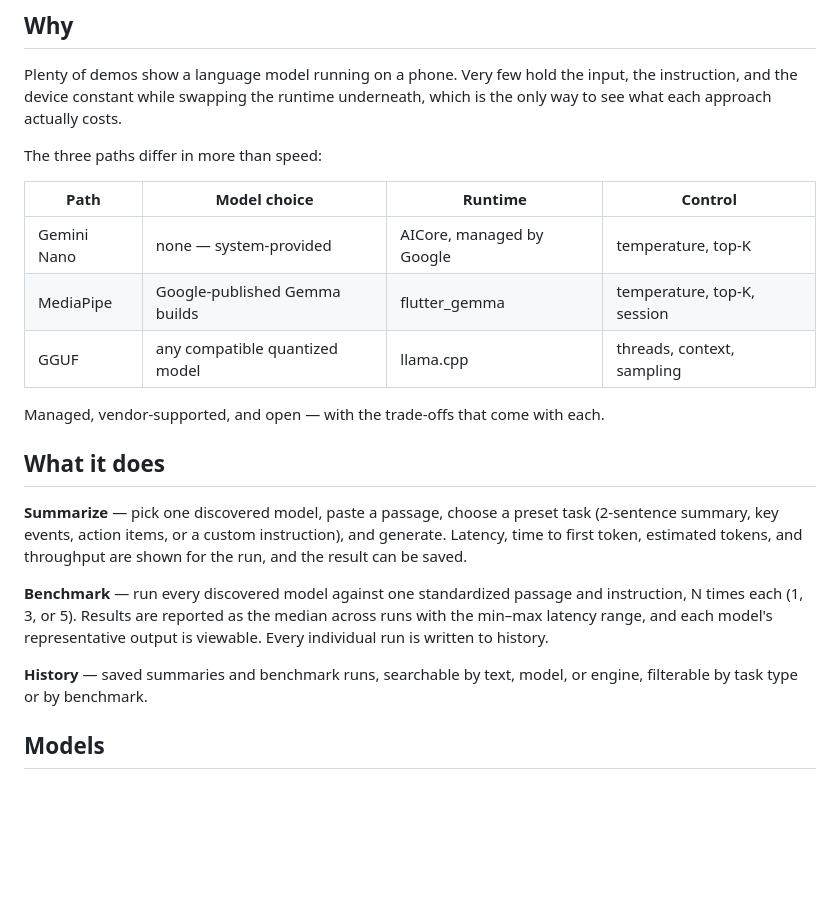
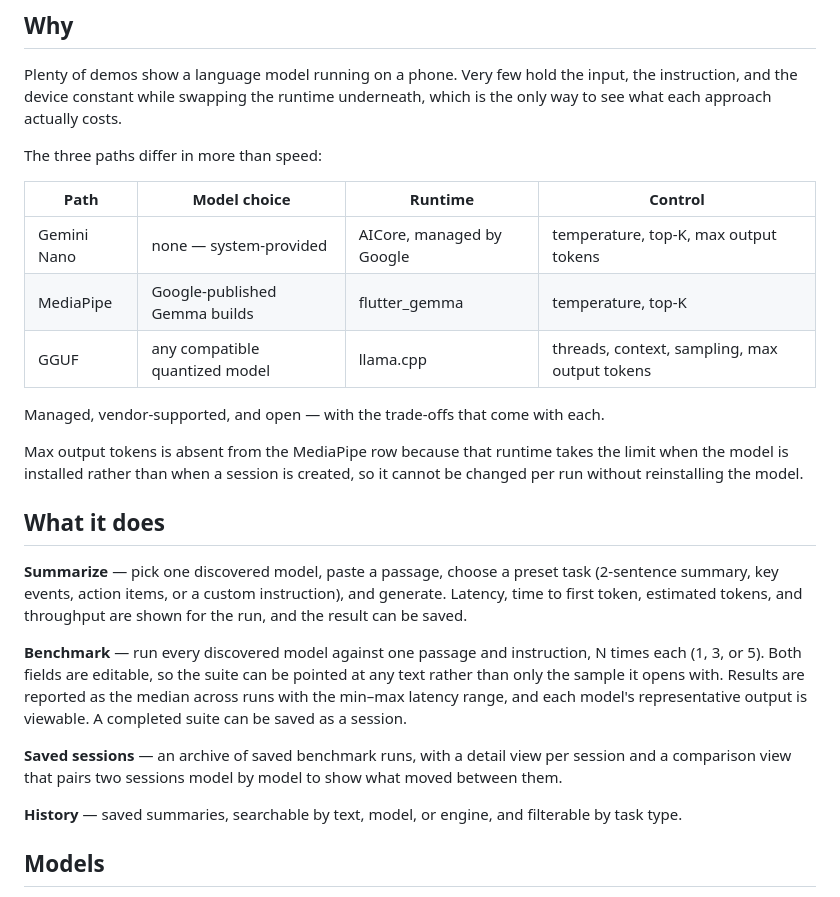
Before and after one commit to mcardlejsn/local-ai-lab, a Markdown page: README.md, the part around one of its changes. Rendered like a GitHub page; blank space fills up the shorter version.

```diff
--- a/README.md
+++ b/README.md
@@ -16,11 +16,15 @@ The three paths differ in more than speed:
 
 | Path | Model choice | Runtime | Control |
 | --- | --- | --- | --- |
-| Gemini Nano | none — system-provided | AICore, managed by Google | temperature, top-K |
-| MediaPipe | Google-published Gemma builds | flutter_gemma | temperature, top-K, session |
-| GGUF | any compatible quantized model | llama.cpp | threads, context, sampling |
+| Gemini Nano | none — system-provided | AICore, managed by Google | temperature, top-K, max output tokens |
+| MediaPipe | Google-published Gemma builds | flutter_gemma | temperature, top-K |
+| GGUF | any compatible quantized model | llama.cpp | threads, context, sampling, max output tokens |
 
 Managed, vendor-supported, and open — with the trade-offs that come with each.
+
+Max output tokens is absent from the MediaPipe row because that runtime takes the
+limit when the model is installed rather than when a session is created, so it cannot
+be changed per run without reinstalling the model.
 
 ## What it does
 
@@ -29,13 +33,18 @@ Managed, vendor-supported, and open — with the trade-offs that come with each.
 Latency, time to first token, estimated tokens, and throughput are shown for the run,
 and the result can be saved.
 
-**Benchmark** — run every discovered model against one standardized passage and
-instruction, N times each (1, 3, or 5). Results are reported as the median across runs
-with the min–max latency range, and each model's representative output is viewable.
-Every individual run is written to history.
+**Benchmark** — run every discovered model against one passage and instruction, N times
+each (1, 3, or 5). Both fields are editable, so the suite can be pointed at any text
+rather than only the sample it opens with. Results are reported as the median across
+runs with the min–max latency range, and each model's representative output is
+viewable. A completed suite can be saved as a session.
 
-**History** — saved summaries and benchmark runs, searchable by text, model, or engine,
-filterable by task type or by benchmark.
+**Saved sessions** — an archive of saved benchmark runs, with a detail view per session
+and a comparison view that pairs two sessions model by model to show what moved between
+them.
+
+**History** — saved summaries, searchable by text, model, or engine, and filterable by
+task type.
 
 ## Models
 
```
Also changed, not shown: other parts of README.md (+30 -4 lines).
